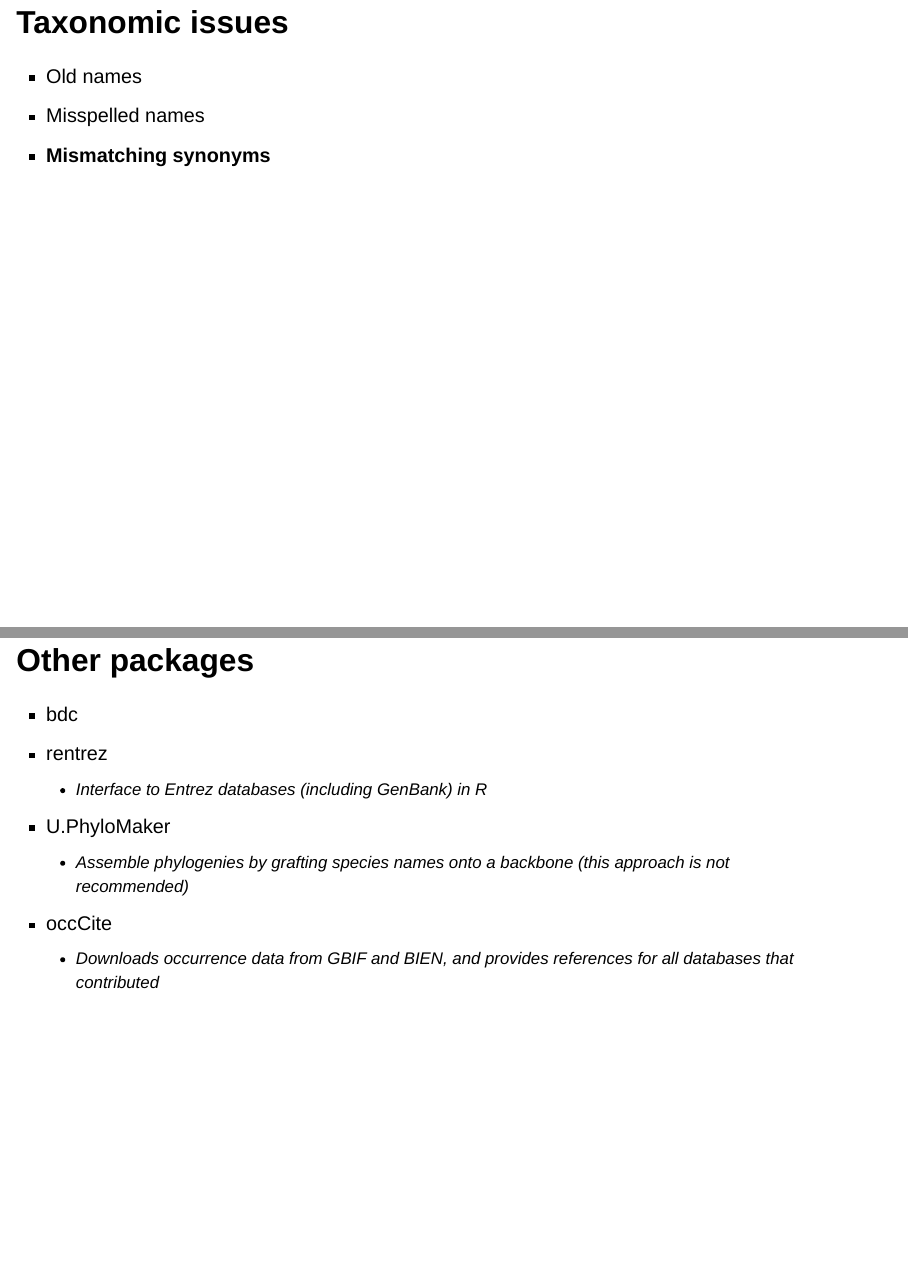
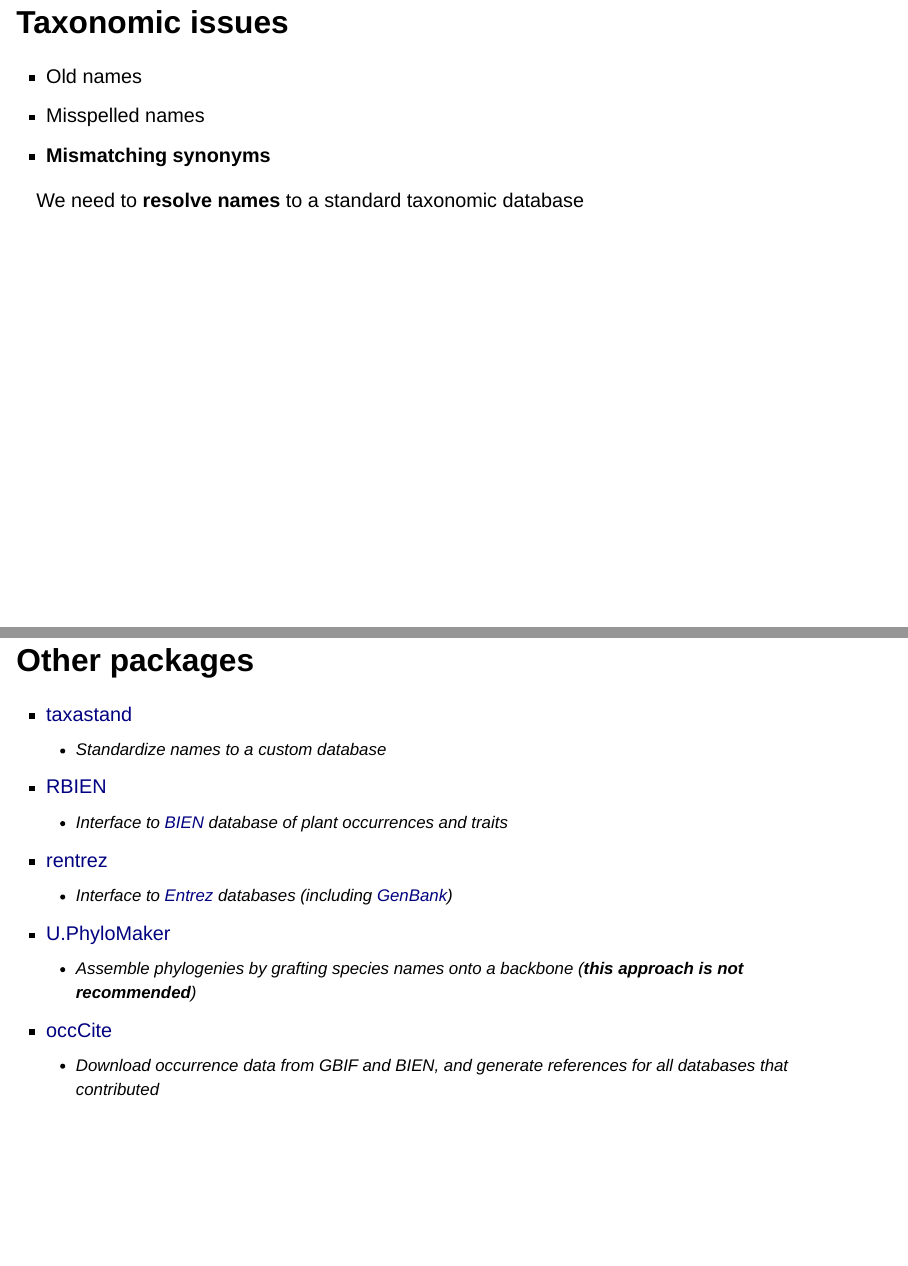
Before and after one commit to joelnitta/spatial-phy-workshop, a Quarto document (index.qmd): pages 22 and 26 of 26, joined at a grey line. Rendered offline with R 4.5, knitr and Pandoc in place of Quarto, with nearby package versions; drawn as Slidy slides in place of the format the file asks for.

Commit message:
Update slides

```diff
--- a/index.qmd
+++ b/index.qmd
@@ -148,3 +148,4 @@
 - Misspelled names
 - **Mismatching synonyms**
 
+We need to **resolve names** to a standard taxonomic database
@@ -167,12 +168,15 @@
 4. Convert points to assemblages (`phyloregion`)
 5. Join assemblage data to phylogeny during spatial phylogenetic analysis (`canaper`)
 
-## Other packages
+## Other packages {.smaller}
 
-- bdc
-- rentrez
-  - Interface to Entrez databases (including GenBank) in R
-- U.PhyloMaker
-  - Assemble phylogenies by grafting species names onto a backbone (this approach is not recommended)
-- occCite
-  - Downloads occurrence data from GBIF and BIEN, and provides references for all databases that contributed
+- [taxastand](https://github.com/joelnitta/taxastand)
+  - Standardize names to a custom database
+- [RBIEN](https://github.com/bmaitner/RBIEN)
+  - Interface to [BIEN](https://bien.nceas.ucsb.edu/bien/) database of plant occurrences and traits
+- [rentrez](https://github.com/ropensci/rentrez)
+  - Interface to [Entrez](https://www.ncbi.nlm.nih.gov/search/) databases (including [GenBank](https://www.ncbi.nlm.nih.gov/genbank/))
+- [U.PhyloMaker](https://github.com/jinyizju/U.PhyloMaker)
+  - Assemble phylogenies by grafting species names onto a backbone (**this approach is not recommended**)
+- [occCite](https://github.com/ropensci/occCite)
+  - Download occurrence data from GBIF and BIEN, and generate references for all databases that contributed
```
Also changed, not shown: index.html, index.qmd (12 more changed lines).
